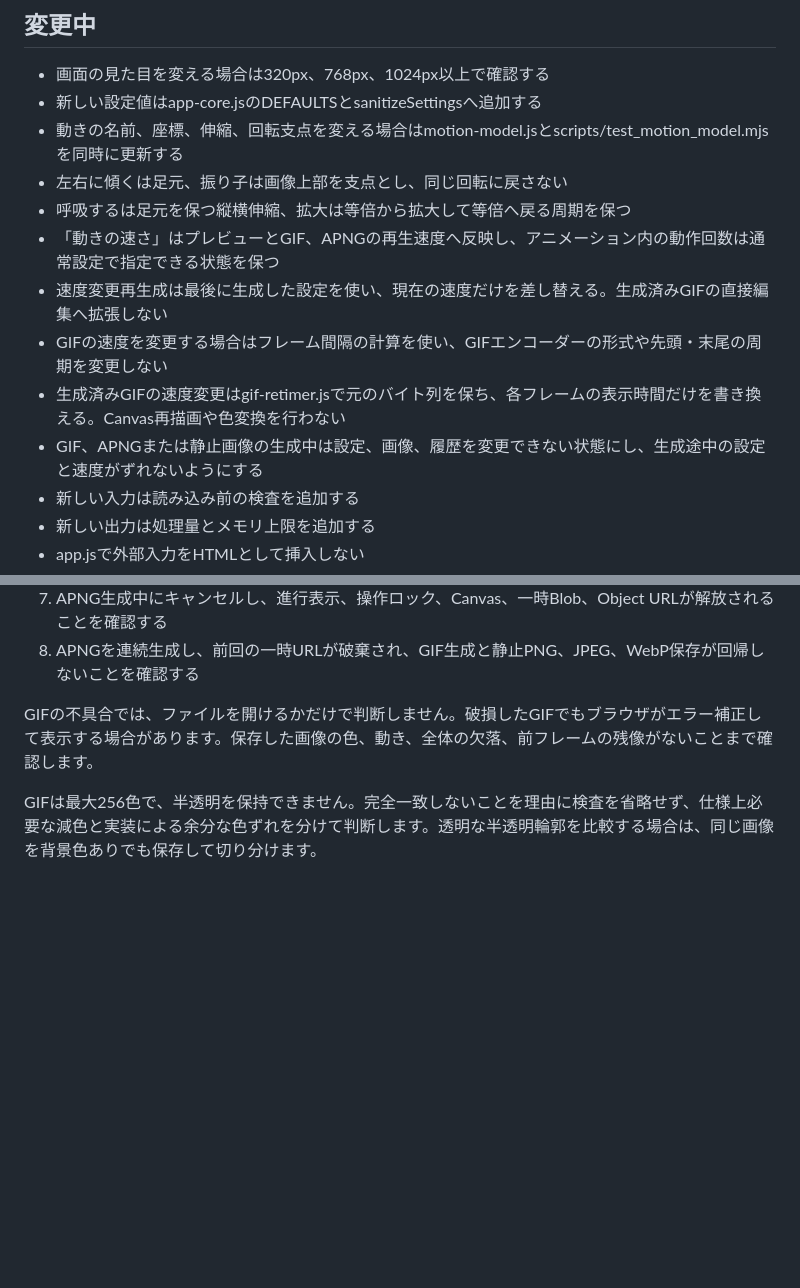
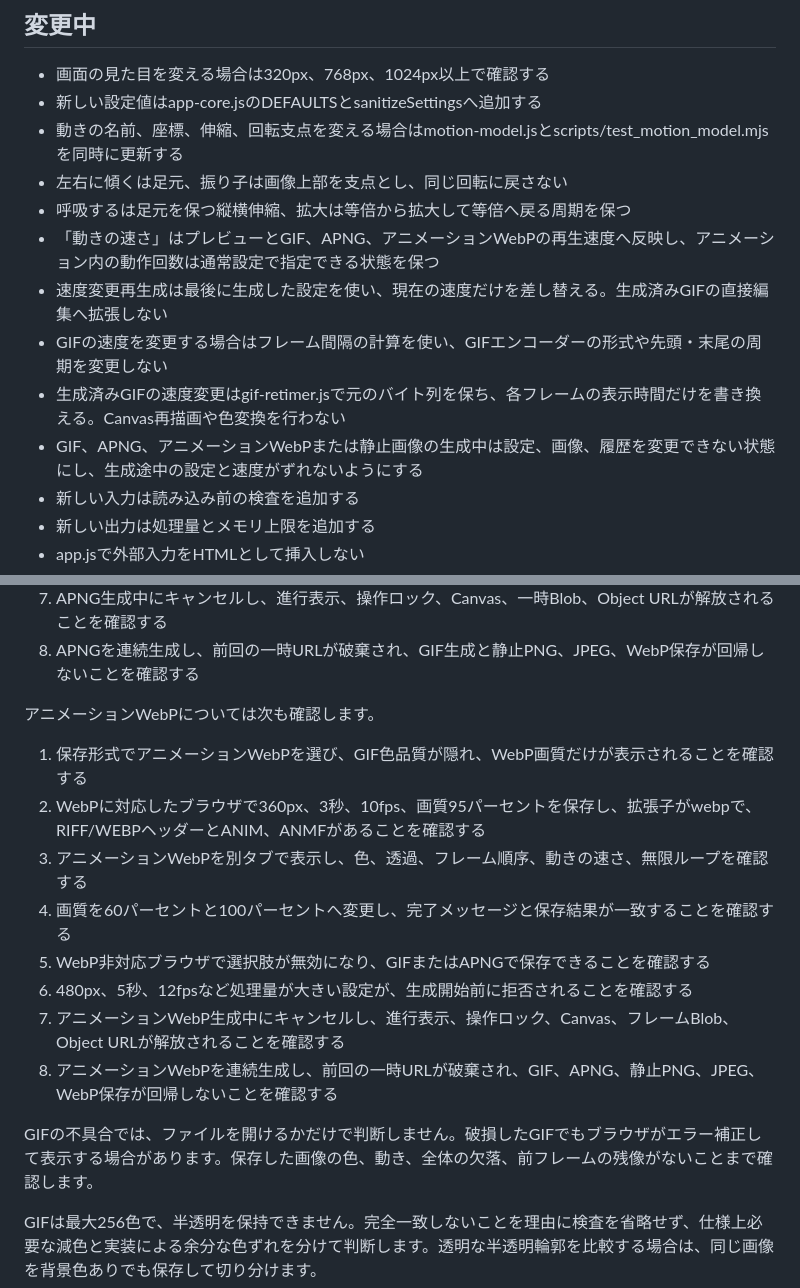
Before and after one commit to abcderp2/image-motion-tool, a Markdown page: MAINTENANCE.md, 2 parts joined by grey strips. GitHub-like rendering; blank space fills up the shorter version.

Commit message:
Build 11: update MAINTENANCE.md

```diff
--- a/MAINTENANCE.md
+++ b/MAINTENANCE.md
@@ -17,11 +17,11 @@
 - 動きの名前、座標、伸縮、回転支点を変える場合はmotion-model.jsとscripts/test_motion_model.mjsを同時に更新する
 - 左右に傾くは足元、振り子は画像上部を支点とし、同じ回転に戻さない
 - 呼吸するは足元を保つ縦横伸縮、拡大は等倍から拡大して等倍へ戻る周期を保つ
-- 「動きの速さ」はプレビューとGIF、APNGの再生速度へ反映し、アニメーション内の動作回数は通常設定で指定できる状態を保つ
+- 「動きの速さ」はプレビューとGIF、APNG、アニメーションWebPの再生速度へ反映し、アニメーション内の動作回数は通常設定で指定できる状態を保つ
 - 速度変更再生成は最後に生成した設定を使い、現在の速度だけを差し替える。生成済みGIFの直接編集へ拡張しない
 - GIFの速度を変更する場合はフレーム間隔の計算を使い、GIFエンコーダーの形式や先頭・末尾の周期を変更しない
 - 生成済みGIFの速度変更はgif-retimer.jsで元のバイト列を保ち、各フレームの表示時間だけを書き換える。Canvas再描画や色変換を行わない
-- GIF、APNGまたは静止画像の生成中は設定、画像、履歴を変更できない状態にし、生成途中の設定と速度がずれないようにする
+- GIF、APNG、アニメーションWebPまたは静止画像の生成中は設定、画像、履歴を変更できない状態にし、生成途中の設定と速度がずれないようにする
 - 新しい入力は読み込み前の検査を追加する
 - 新しい出力は処理量とメモリ上限を追加する
 - app.jsで外部入力をHTMLとして挿入しない
@@ -131,6 +138,17 @@ APNGについては次も確認します。
 6. 480px、5秒、12fpsなど処理量が大きい設定が、生成開始前に拒否されることを確認する
 7. APNG生成中にキャンセルし、進行表示、操作ロック、Canvas、一時Blob、Object URLが解放されることを確認する
 8. APNGを連続生成し、前回の一時URLが破棄され、GIF生成と静止PNG、JPEG、WebP保存が回帰しないことを確認する
+
+アニメーションWebPについては次も確認します。
+
+1. 保存形式でアニメーションWebPを選び、GIF色品質が隠れ、WebP画質だけが表示されることを確認する
+2. WebPに対応したブラウザで360px、3秒、10fps、画質95パーセントを保存し、拡張子がwebpで、RIFF/WEBPヘッダーとANIM、ANMFがあることを確認する
+3. アニメーションWebPを別タブで表示し、色、透過、フレーム順序、動きの速さ、無限ループを確認する
+4. 画質を60パーセントと100パーセントへ変更し、完了メッセージと保存結果が一致することを確認する
+5. WebP非対応ブラウザで選択肢が無効になり、GIFまたはAPNGで保存できることを確認する
+6. 480px、5秒、12fpsなど処理量が大きい設定が、生成開始前に拒否されることを確認する
+7. アニメーションWebP生成中にキャンセルし、進行表示、操作ロック、Canvas、フレームBlob、Object URLが解放されることを確認する
+8. アニメーションWebPを連続生成し、前回の一時URLが破棄され、GIF、APNG、静止PNG、JPEG、WebP保存が回帰しないことを確認する
 
 GIFの不具合では、ファイルを開けるかだけで判断しません。破損したGIFでもブラウザがエラー補正して表示する場合があります。保存した画像の色、動き、全体の欠落、前フレームの残像がないことまで確認します。
 
```
Also changed, not shown: other parts of MAINTENANCE.md (+8 -1 lines).
